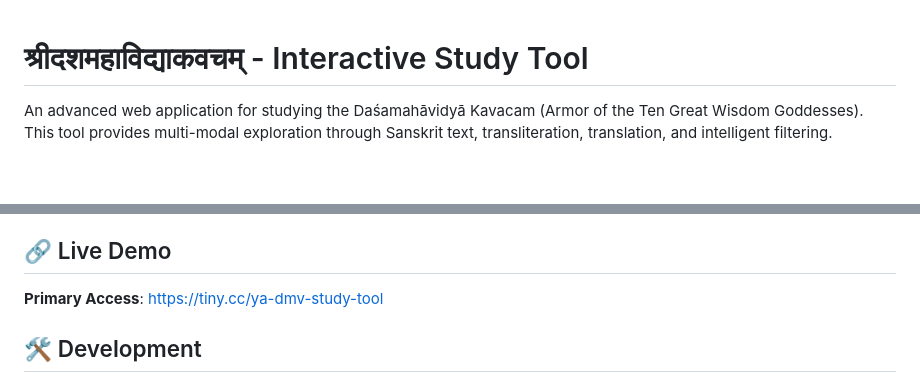
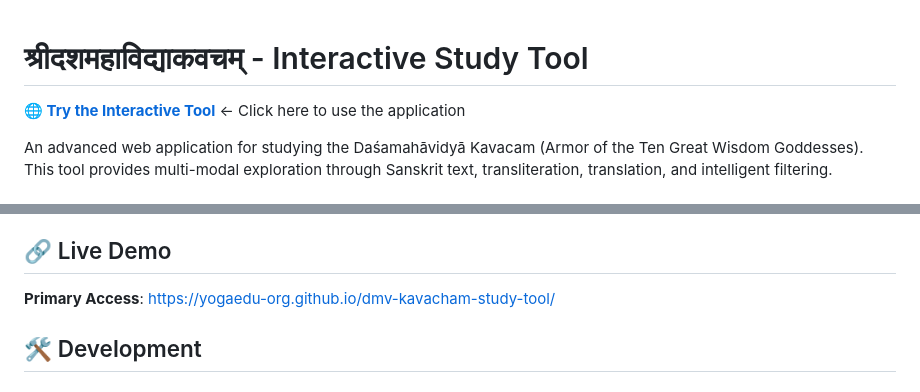
Before and after one commit to yogaedu-org/dmv-kavacham-study-tool, a Markdown page: README.md, 2 parts joined by grey strips. Rendered like a GitHub page; blank space fills up the shorter version.

Commit message:
Update README links to use direct GitHub Pages URL
- Replace tiny.cc shortlinks with yogaedu-org.github.io URL
- Ensures direct access to the interactive tool

```diff
--- a/README.md
+++ b/README.md
@@ -1,4 +1,6 @@
 # श्रीदशमहाविद्याकवचम् - Interactive Study Tool
+
+**🌐 [Try the Interactive Tool](https://yogaedu-org.github.io/dmv-kavacham-study-tool/)** ← Click here to use the application
 
 An advanced web application for studying the Daśamahāvidyā Kavacam (Armor of the Ten Great Wisdom Goddesses). This tool provides multi-modal exploration through Sanskrit text, transliteration, translation, and intelligent filtering.
 
@@ -95,7 +97,7 @@ Complete protection mapping:
 
 ## 🔗 Live Demo
 
-**Primary Access**: https://tiny.cc/ya-dmv-study-tool
+**Primary Access**: https://yogaedu-org.github.io/dmv-kavacham-study-tool/
 
 ## 🛠️ Development
 
```
